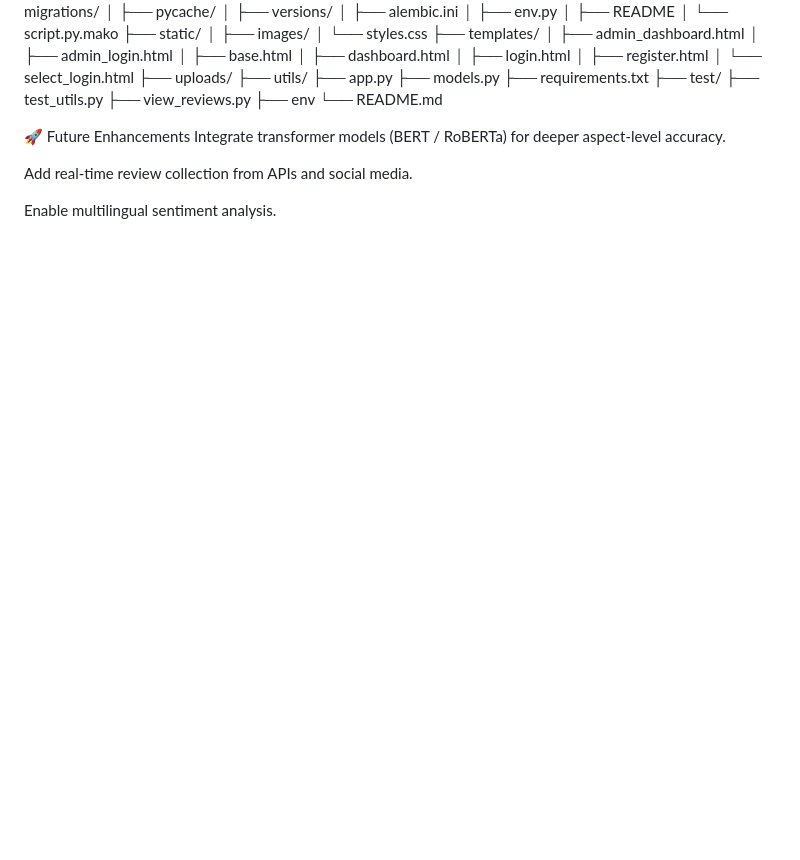
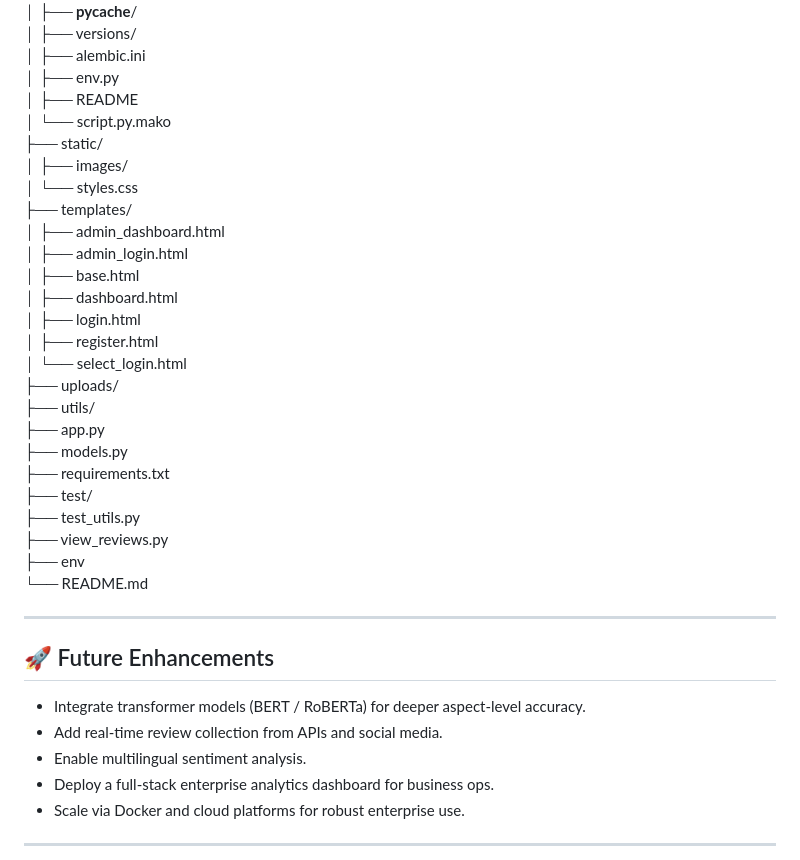
Before and after one commit to Siddartha8/Infosys-Project1, a Markdown page: README.md, the part around the change printed below. GitHub-like rendering; blank space fills up the shorter version.

```diff
--- a/README.md
+++ b/README.md
@@ -48,23 +48,23 @@ Customer_Review_Insight_AI/
 ├── .vscode/
 ├── instance/
 ├── migrations/
-│ ├── pycache/
-│ ├── versions/
-│ ├── alembic.ini
-│ ├── env.py
-│ ├── README
-│ └── script.py.mako
+│   ├── __pycache__/
+│   ├── versions/
+│   ├── alembic.ini
+│   ├── env.py
+│   ├── README
+│   └── script.py.mako
 ├── static/
-│ ├── images/
-│ └── styles.css
+│   ├── images/
+│   └── styles.css
 ├── templates/
-│ ├── admin_dashboard.html
-│ ├── admin_login.html
-│ ├── base.html
-│ ├── dashboard.html
-│ ├── login.html
-│ ├── register.html
-│ └── select_login.html
+│   ├── admin_dashboard.html
+│   ├── admin_login.html
+│   ├── base.html
+│   ├── dashboard.html
+│   ├── login.html
+│   ├── register.html
+│   └── select_login.html
 ├── uploads/
 ├── utils/
 ├── app.py
@@ -76,10 +76,14 @@ Customer_Review_Insight_AI/
 ├── env
 └── README.md
 
-🚀 Future Enhancements
-Integrate transformer models (BERT / RoBERTa) for deeper aspect-level accuracy.
+---
 
-Add real-time review collection from APIs and social media.
+## 🚀 Future Enhancements
+- Integrate transformer models (BERT / RoBERTa) for deeper aspect-level accuracy.
+- Add real-time review collection from APIs and social media.
+- Enable multilingual sentiment analysis.
+- Deploy a full-stack enterprise analytics dashboard for business ops.
+- Scale via Docker and cloud platforms for robust enterprise use.
 
-Enable multilingual sentiment analysis.
+---
 
```
Also changed, not shown: other parts of README.md (+73 -78 lines).
